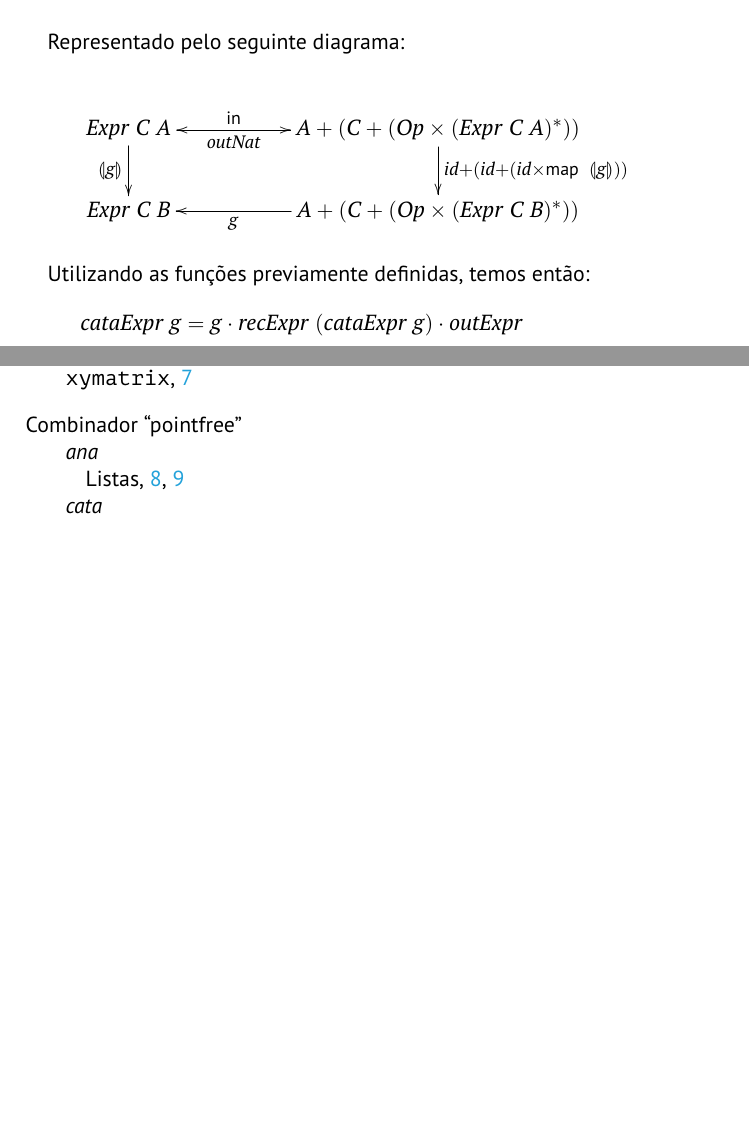
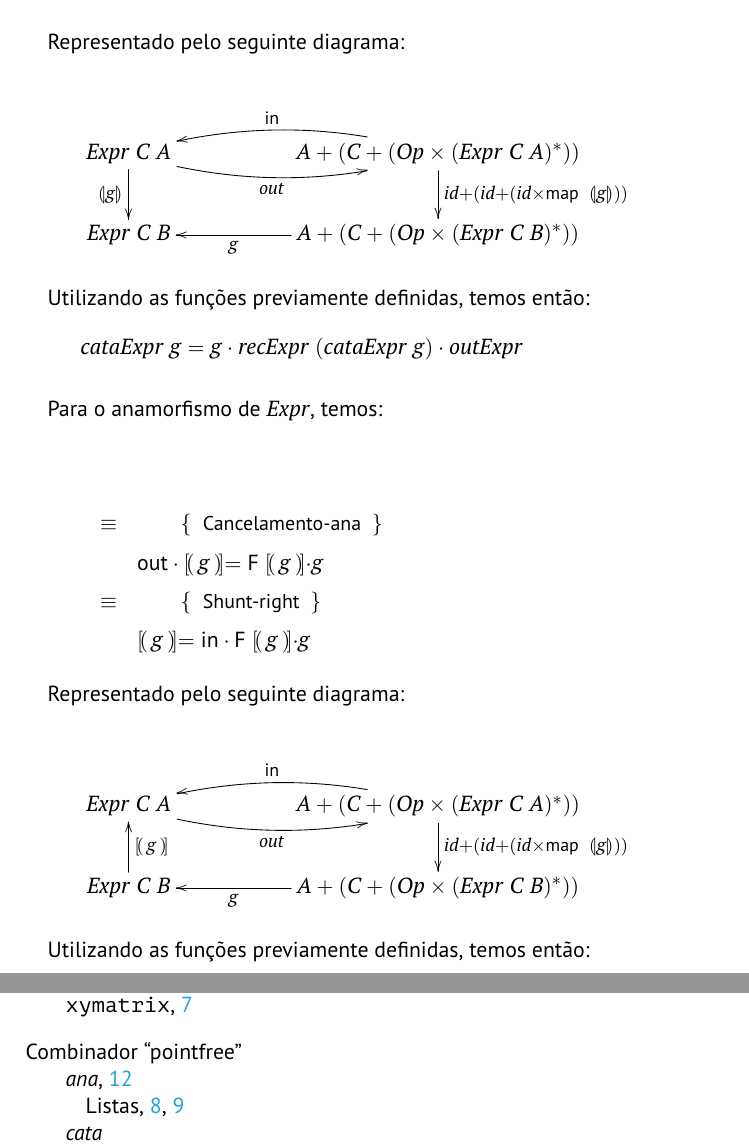
Before and after one commit to Mariana-rc01/CP-Project, a LaTeX document (cp2425t/cp2425t.tex): two parts of pages 13 and 15 of 16, joined at a grey line, cut so that both start at the same text, the shorter picture padded with empty space. Compiled offline with pdfLaTeX.

Commit message:
fix: diagram curves and start `anaExpr`

```diff
--- a/cp2425t/cp2425t.tex
+++ b/cp2425t/cp2425t.tex
@@ -1010,11 +1010,11 @@ Representado pelo seguinte diagrama:
 \xymatrix@C=2cm{
     \ensuremath{\Conid{Expr}\;\Conid{C}\;\Conid{A}}
            \ar[d]_-{\ensuremath{\cataNat{\Varid{g}}}}
-           \ar[r]_-{\ensuremath{\Varid{outNat}}}
+           \ar@/^-1pc/[r]_-{\ensuremath{\Varid{out}}}
 &
     \ensuremath{\Conid{A}\mathbin{+}(\Conid{C}\mathbin{+}(\Conid{Op}\times(\Conid{Expr}\;\Conid{C}\;\Conid{A})}^*))
            \ar[d]^{\ensuremath{\Varid{id}\mathbin{+}(\Varid{id}\mathbin{+}(\Varid{id}\times\map \;\cataNat{\Varid{g}}))}}
-           \ar[l]_-{\ensuremath{\mathsf{in}}}
+           \ar@/^-1pc/[l]_-{\ensuremath{\mathsf{in}}}
 \\
     \ensuremath{\Conid{Expr}\;\Conid{C}\;\Conid{B}}
 &
@@ -1032,3 +1032,33 @@ Utilizando as funções previamente definidas, temos então:
 \ColumnHook
 \end{hscode}\resethooks
 
+Para o anamorfismo de \ensuremath{\Conid{Expr}}, temos:
+
+\begin{eqnarray*}
+\start
+\just\equiv{ Cancelamento-ana }
+\ensuremath{\mathsf{out}\comp \ana{\Varid{g}}\mathrel{=}\fun F \;\ana{\Varid{g}}\comp \Varid{g}}
+\just\equiv{ Shunt-right }
+\ensuremath{\ana{\Varid{g}}\mathrel{=}\mathsf{in}\comp \fun F \;\ana{\Varid{g}}\comp \Varid{g}}
+\end{eqnarray*}
+
+Representado pelo seguinte diagrama:
+
+\begin{eqnarray*}
+\xymatrix@C=2cm{
+    \ensuremath{\Conid{Expr}\;\Conid{C}\;\Conid{A}}
+           \ar@/^-1pc/[r]_-{\ensuremath{\Varid{out}}}
+&
+    \ensuremath{\Conid{A}\mathbin{+}(\Conid{C}\mathbin{+}(\Conid{Op}\times(\Conid{Expr}\;\Conid{C}\;\Conid{A})}^*))
+           \ar[d]^{\ensuremath{\Varid{id}\mathbin{+}(\Varid{id}\mathbin{+}(\Varid{id}\times\map \;\cataNat{\Varid{g}}))}}
+           \ar@/^-1pc/[l]_-{\ensuremath{\mathsf{in}}}
+\\
+    \ensuremath{\Conid{Expr}\;\Conid{C}\;\Conid{B}}
+            \ar[u]_-{\ensuremath{\ana{\Varid{g}}}}
+&
+    \ensuremath{\Conid{A}\mathbin{+}(\Conid{C}\mathbin{+}(\Conid{Op}\times(\Conid{Expr}\;\Conid{C}\;\Conid{B})}^*))
+           \ar[l]^-{\ensuremath{\Varid{g}}}
+}
+\end{eqnarray*}
+
+Utilizando as funções previamente definidas, temos então:
```
Also changed, not shown: cp2425t/cp2425t.pdf, cp2425t/cp2425t.tex (8 more changed lines), 3 other files.
